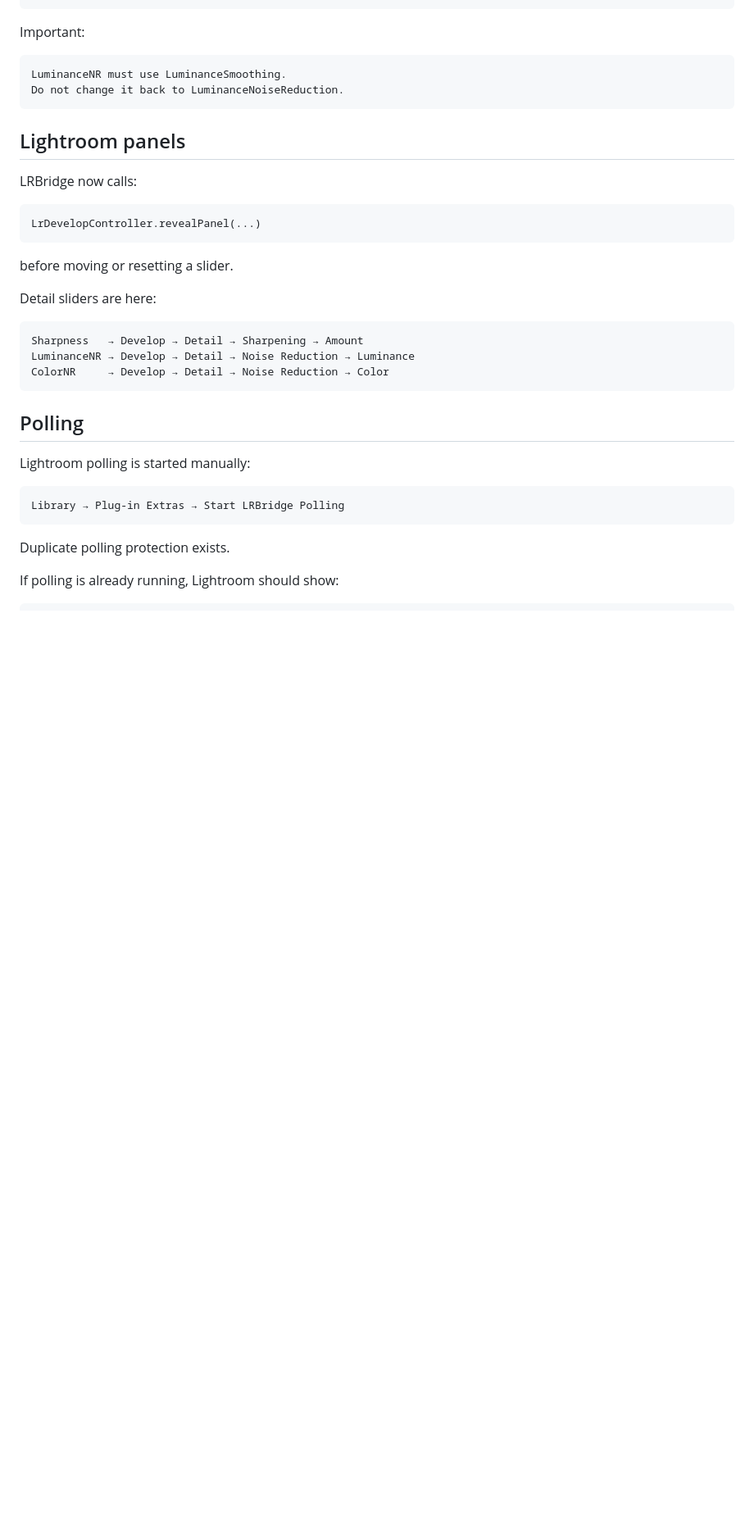
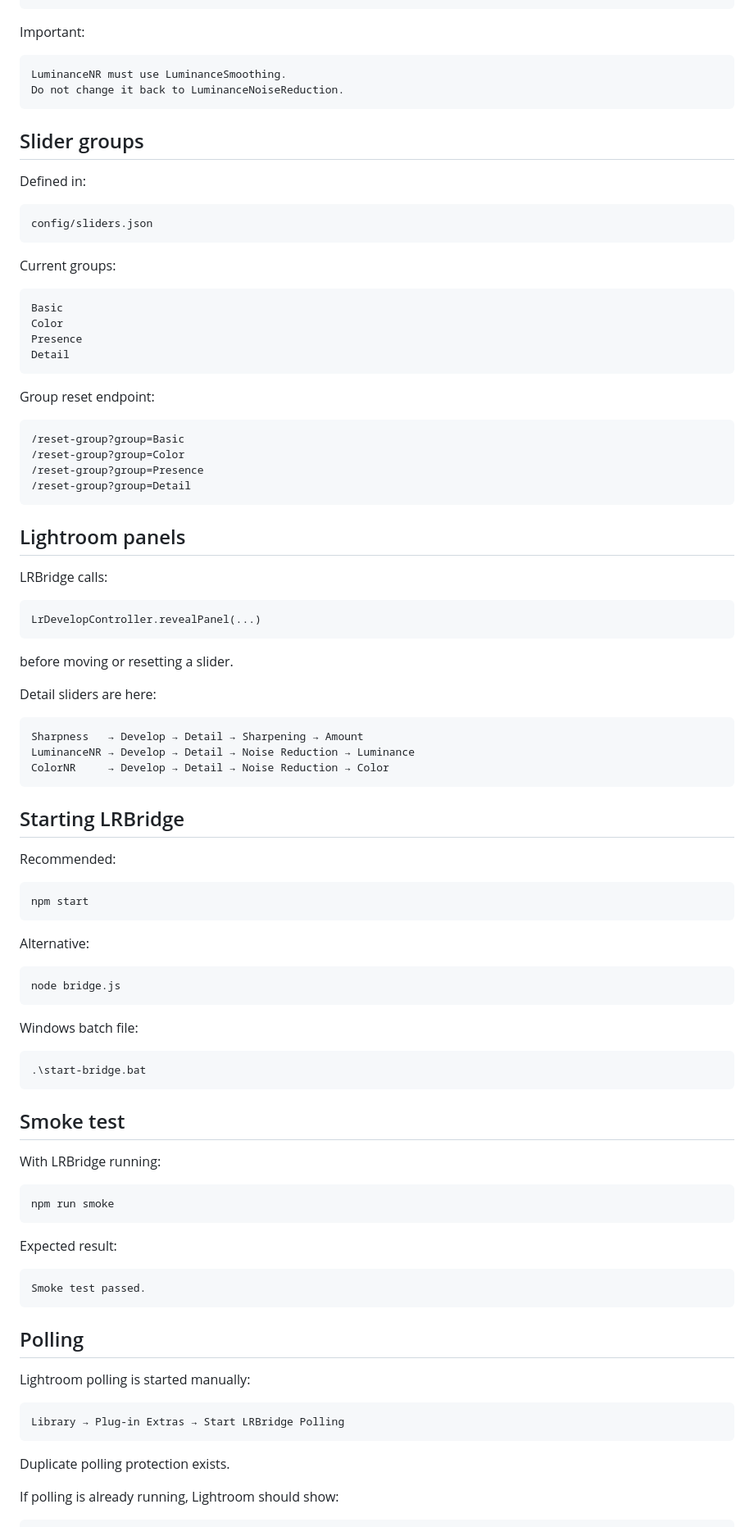
Before and after one commit to ninoleto/LRBridge, a Markdown page: PROJECT_STATE.md, the part around one of its changes. Shown at 82% size. GitHub-like rendering; blank space fills up the shorter version.

Commit message:
Update project state handoff

````diff
--- a/PROJECT_STATE.md
+++ b/PROJECT_STATE.md
@@ -167,9 +175,35 @@ LuminanceNR must use LuminanceSmoothing.
 Do not change it back to LuminanceNoiseReduction.
 ```
 
+## Slider groups
+
+Defined in:
+
+```text
+config/sliders.json
+```
+
+Current groups:
+
+```text
+Basic
+Color
+Presence
+Detail
+```
+
+Group reset endpoint:
+
+```text
+/reset-group?group=Basic
+/reset-group?group=Color
+/reset-group?group=Presence
+/reset-group?group=Detail
+```
+
 ## Lightroom panels
 
-LRBridge now calls:
+LRBridge calls:
 
 ```text
 LrDevelopController.revealPanel(...)
@@ -183,6 +217,40 @@ Detail sliders are here:
 Sharpness   → Develop → Detail → Sharpening → Amount
 LuminanceNR → Develop → Detail → Noise Reduction → Luminance
 ColorNR     → Develop → Detail → Noise Reduction → Color
+```
+
+## Starting LRBridge
+
+Recommended:
+
+```powershell
+npm start
+```
+
+Alternative:
+
+```powershell
+node bridge.js
+```
+
+Windows batch file:
+
+```powershell
+.\start-bridge.bat
+```
+
+## Smoke test
+
+With LRBridge running:
+
+```powershell
+npm run smoke
+```
+
+Expected result:
+
+```text
+Smoke test passed.
 ```
 
 ## Polling
````
Also changed, not shown: other parts of PROJECT_STATE.md (+11 -0 lines).
